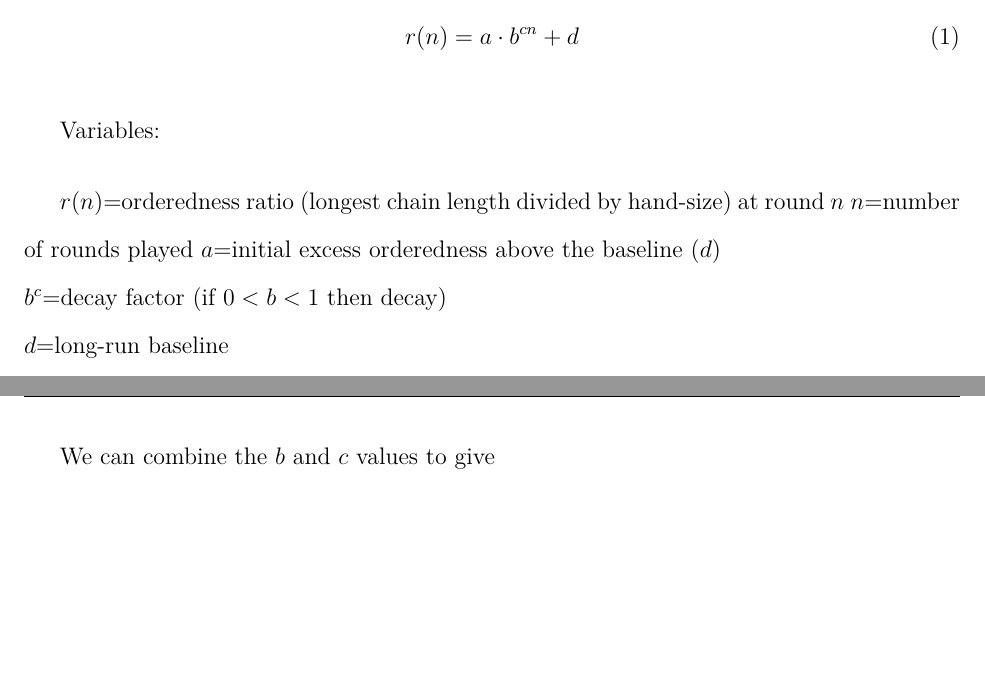
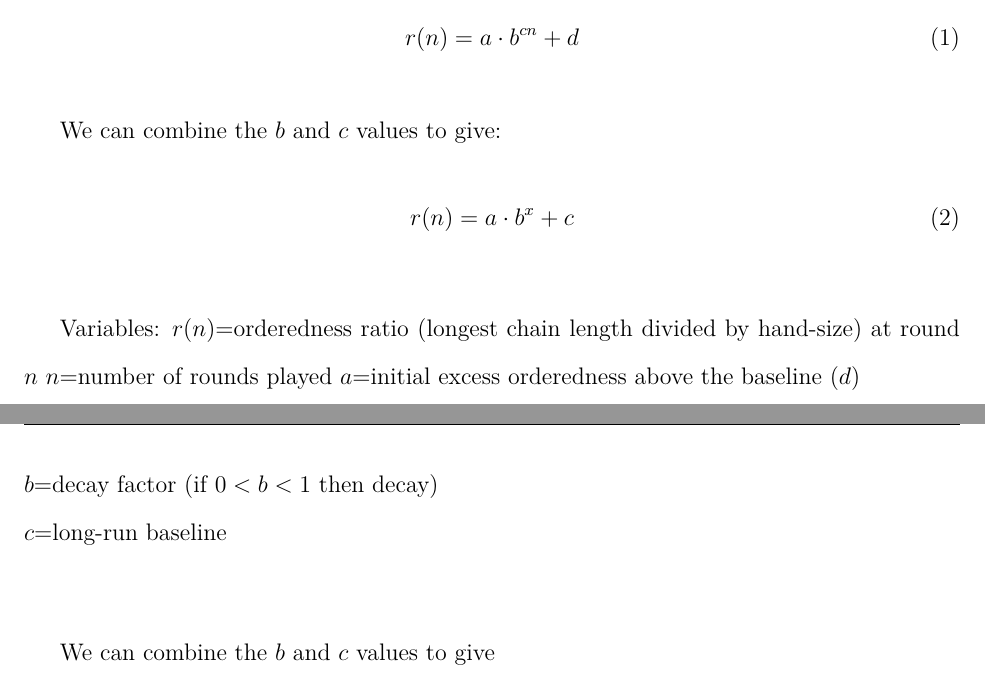
Before and after one commit to loladunton/lola_math_ia, a LaTeX document (ia_main.tex, which reads modelling.tex): two parts of pages 11 and 12 of 15, joined at a grey line, cut so that both start at the same text, the shorter picture padded with empty space. Compiled offline with XeLaTeX.

Commit message:
Auto-commit: changes detected at 2026-11-17 19:42:53

```diff
--- a/modelling.tex
+++ b/modelling.tex
@@ -167,13 +167,17 @@ I tried various regression lines on this data (Figure \ref{fig:avgRvalueLogist},
 	\label{eq:expFormula	}
 \end{equation}
 
+We can combine the $b$ and $c$ values to give:
+\begin{equation}
+	r(n)={a\cdot{b^{x}}+c}
+\end{equation}
+
 Variables:
-
 $r(n)$=orderedness ratio (longest chain length divided by hand-size) at round $n$
 $n$=number of rounds played
 $a$=initial excess orderedness above the baseline ($d$)\\
-$b^{c}$=decay factor (if $0<b<1$ then decay)\\
-$d$=long-run baseline\\
+$b$=decay factor (if $0<b<1$ then decay)\\
+$c$=long-run baseline\\
 
 We can combine the $b$ and $c$ values to give
 \begin{equation}
```
Also changed, not shown: ia_main.pdf.
